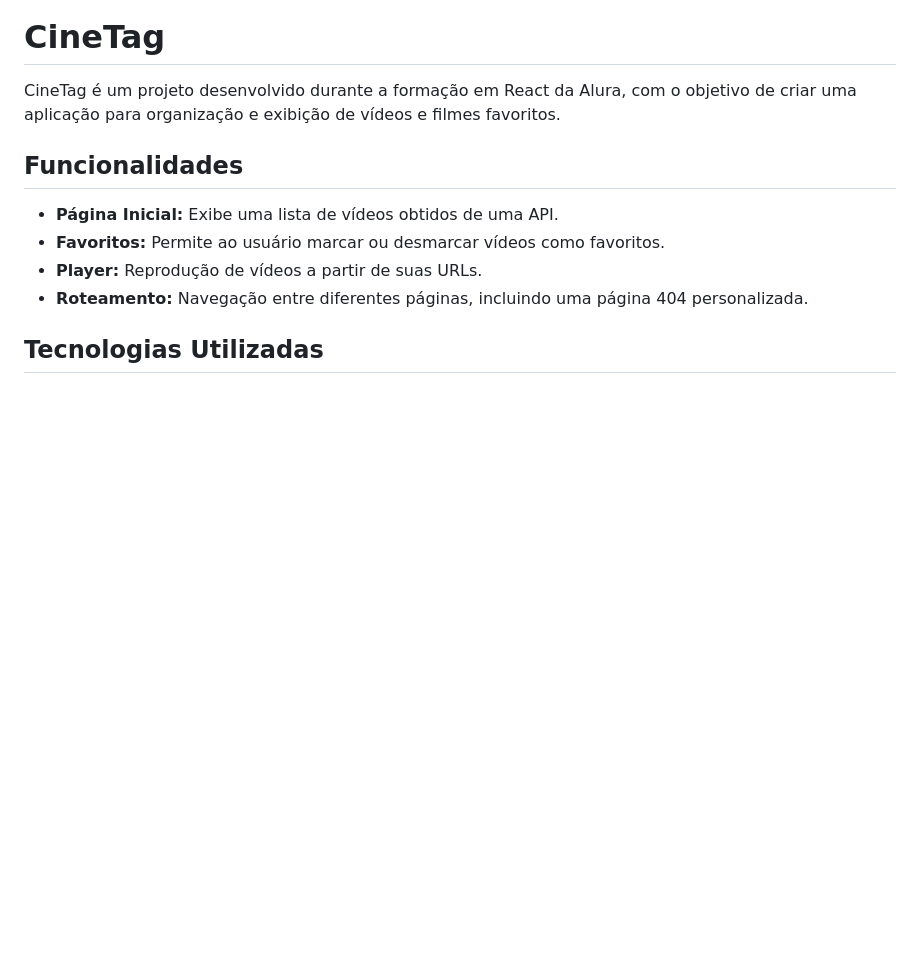
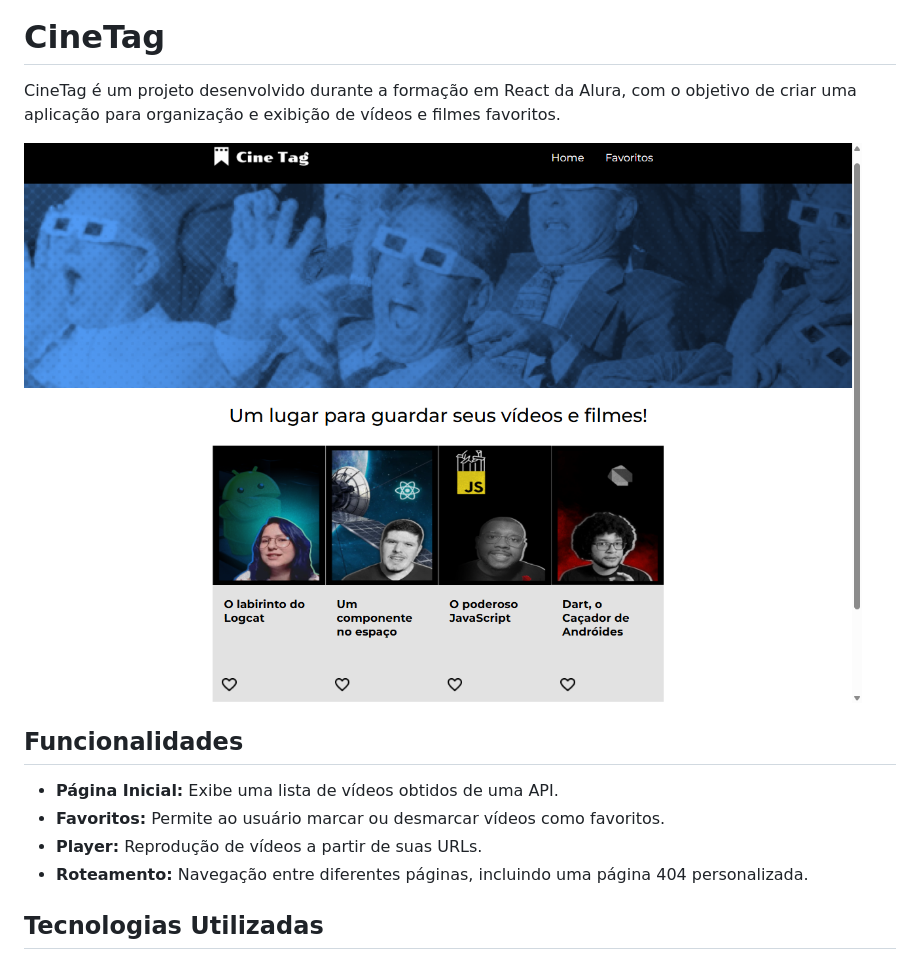
Before and after one commit to gabriela-albuquerque/cinetag-praticando-react-com-js, a Markdown page: README.md, the part around the change. GitHub-like rendering; pictures changed too: cinetag-react.png (added); blank space fills up the shorter version.

Commit message:
adicionado print da pagina ao README.md

```diff
--- a/README.md
+++ b/README.md
@@ -1,6 +1,8 @@
 # CineTag
 
 CineTag é um projeto desenvolvido durante a formação em React da Alura, com o objetivo de criar uma aplicação para organização e exibição de vídeos e filmes favoritos.
+
+![alt text](cinetag-react.png)
 
 ## Funcionalidades
 
```
Also changed, not shown: 1 other file.
